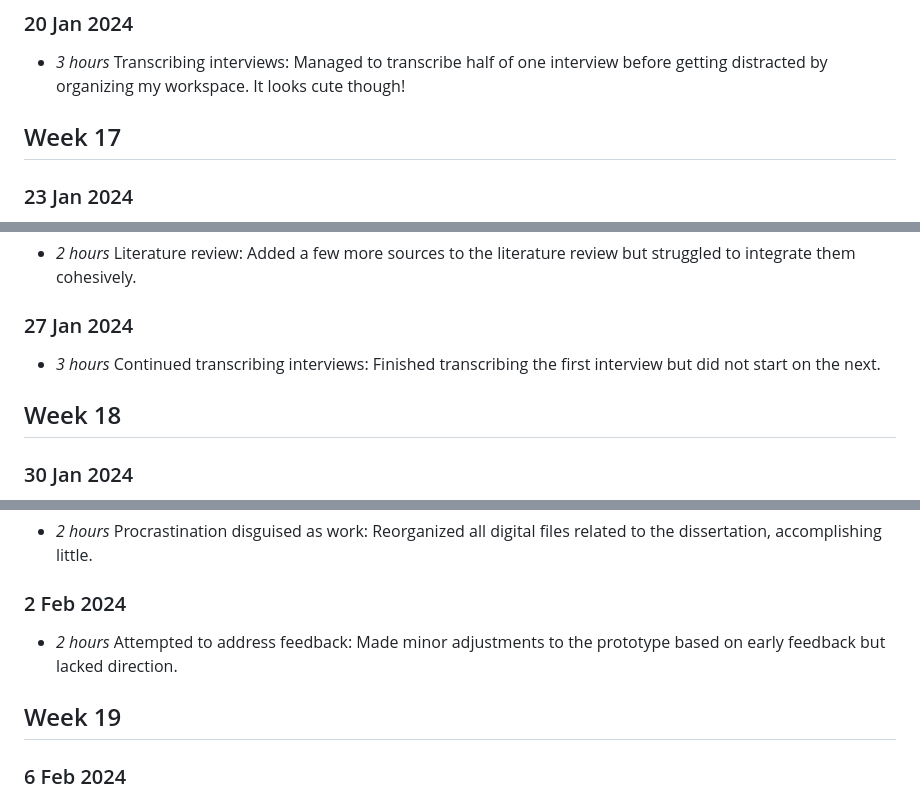
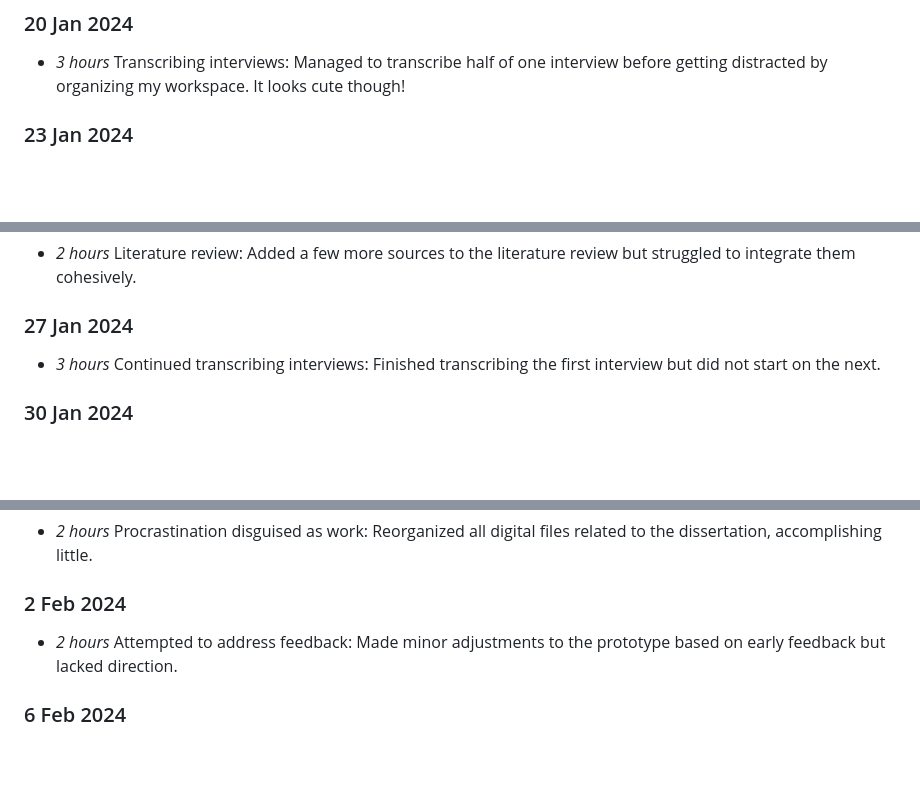
Before and after one commit to sierra-hunt/A.R.I.S.T.O.T.L.E., a Markdown page: timelog.md, 3 parts joined by grey strips. Drawn GitHub-style; blank space fills up the shorter version.

```diff
--- a/timelog.md
+++ b/timelog.md
@@ -212,7 +209,6 @@
 
 * *3 hours* Transcribing interviews: Managed to transcribe half of one interview before getting distracted by organizing my workspace. It looks cute though!
 
-## Week 17
 
 ### 23 Jan 2024
 
@@ -230,8 +226,6 @@
 
 * *3 hours* Continued transcribing interviews: Finished transcribing the first interview but did not start on the next.
 
-## Week 18
-
 ### 30 Jan 2024
 
 * *1 hour* Planning for data visualization without real data: Explored hypothetical solutions for the lack of Moodle data.
@@ -248,8 +242,6 @@
 
 * *2 hours* Attempted to address feedback: Made minor adjustments to the prototype based on early feedback but lacked direction.
 
-## Week 19
-
 ### 6 Feb 2024
 
 * *3 hours* Dissertation writing: Attempted to refine the discussion section but mostly ended up revising previously written parts.
```
Also changed, not shown: other parts of timelog.md (+0 -11 lines).
